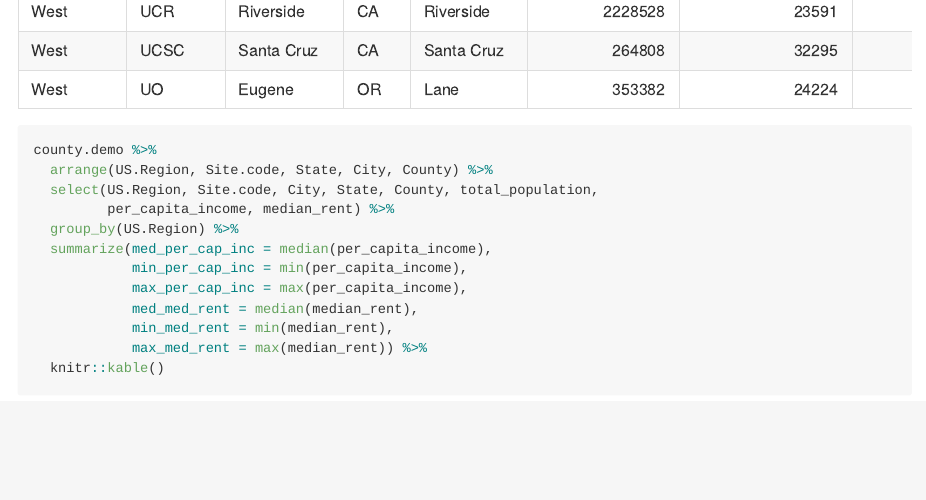
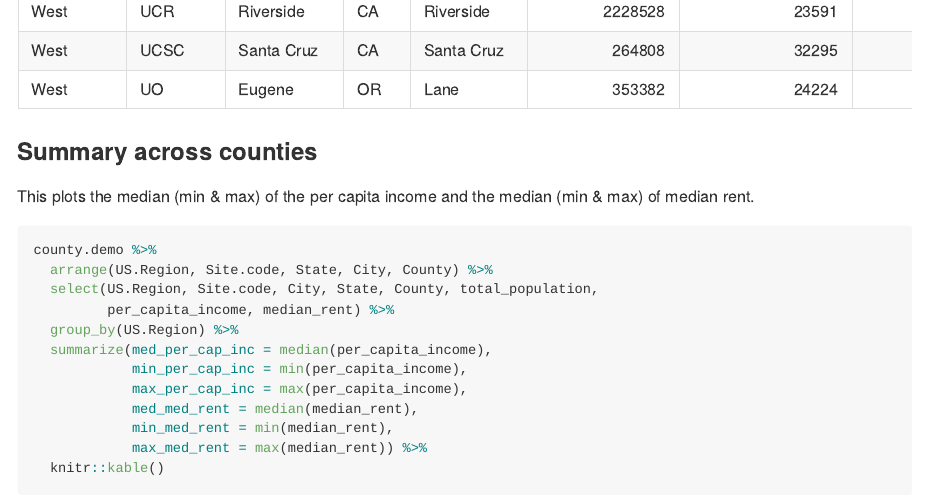
Before and after one commit to PLAY-behaviorome/site-demographics, an R Markdown document (data-collection-site-demographics.Rmd): the page in a window 1100 px wide, from 10700 px down. The pictures show the output file data-collection-site-demographics.md that the author committed with the source, drawn offline in the style of GitHub; long lines of code are wrapped.

Commit message:
Add new section header

````diff
--- a/data-collection-site-demographics.Rmd
+++ b/data-collection-site-demographics.Rmd
@@ -172,6 +172,10 @@ county.demo %>%
   knitr::kable()
 ```
 
+### Summary across counties
+
+This plots the median (min & max) of the per capita income and the median (min & max) of median rent.
+
 ```{r econ-per-capita-income-table}
 county.demo %>%
   arrange(US.Region, Site.code, State, City, County) %>%
````
Also changed, not shown: data-collection-site-demographics.md.
